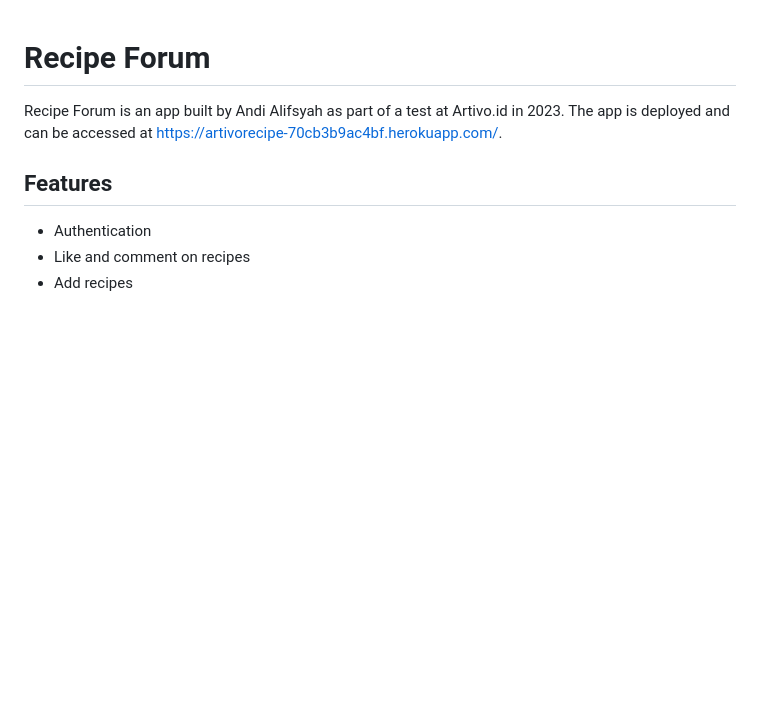
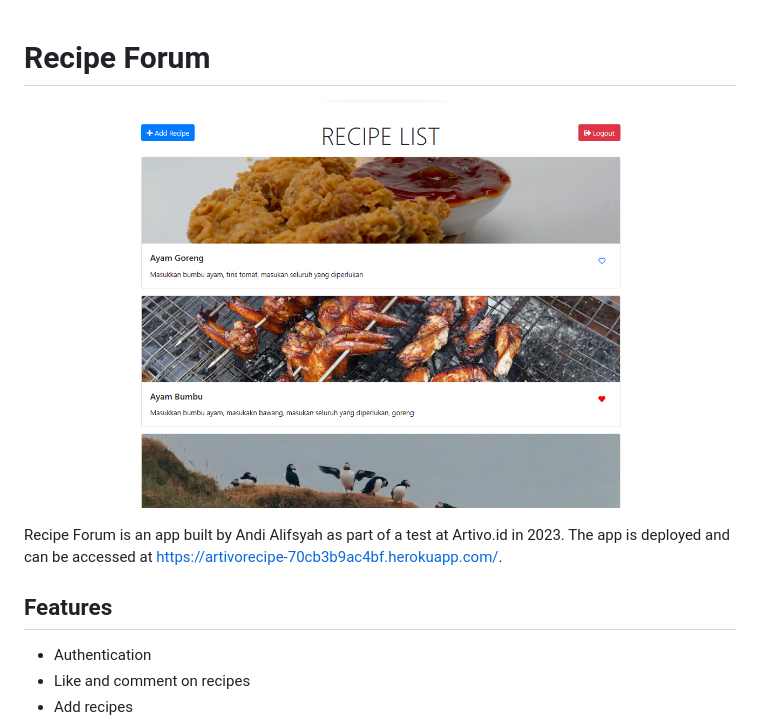
Before and after one commit to AndiAlifs/TakeHomeTask_Artivo2023_AndiAlifsyah, a Markdown page: README.md, the part around the change. GitHub-like rendering; pictures changed too: ssofindex.png (added); blank space fills up the shorter version.

Commit message:
add ss

```diff
--- a/README.md
+++ b/README.md
@@ -1,4 +1,6 @@
 # Recipe Forum
+
+![Index Page of Recipe Forum](ssofindex.png)
 
 Recipe Forum is an app built by Andi Alifsyah as part of a test at Artivo.id in 2023. The app is deployed and can be accessed at https://artivorecipe-70cb3b9ac4bf.herokuapp.com/.
 
```
